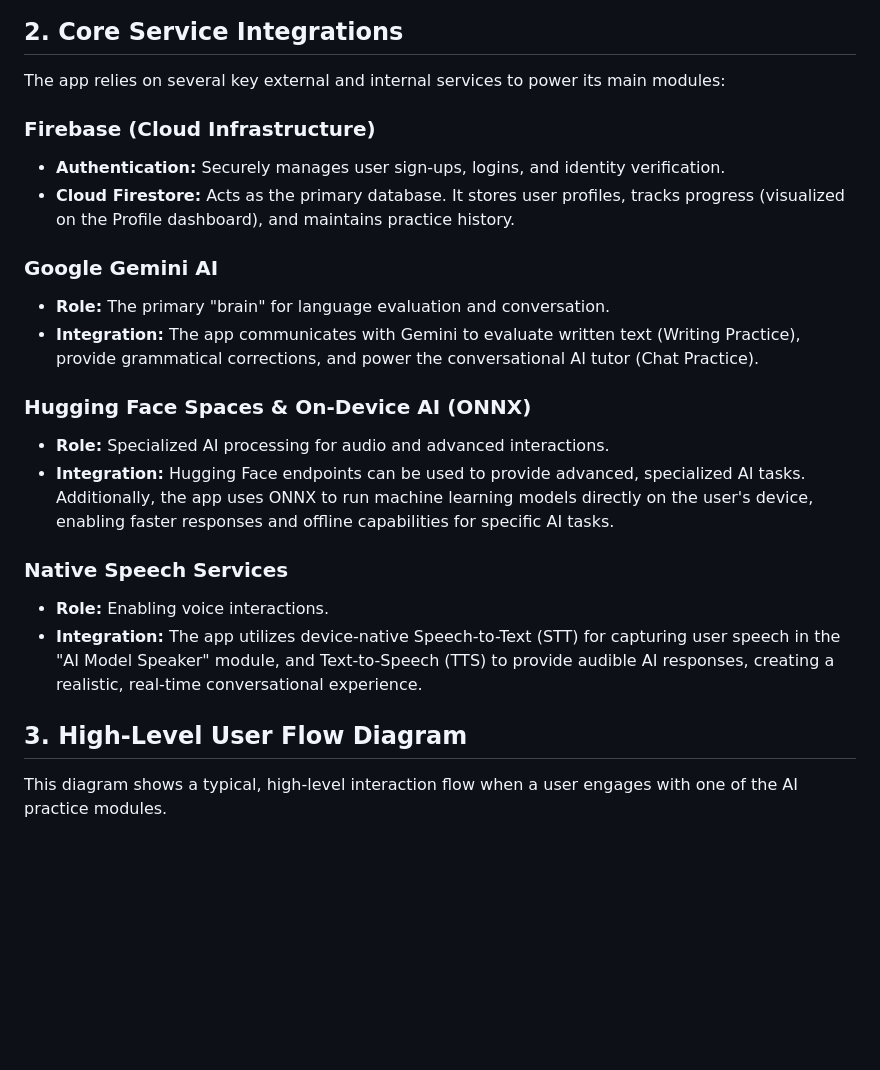
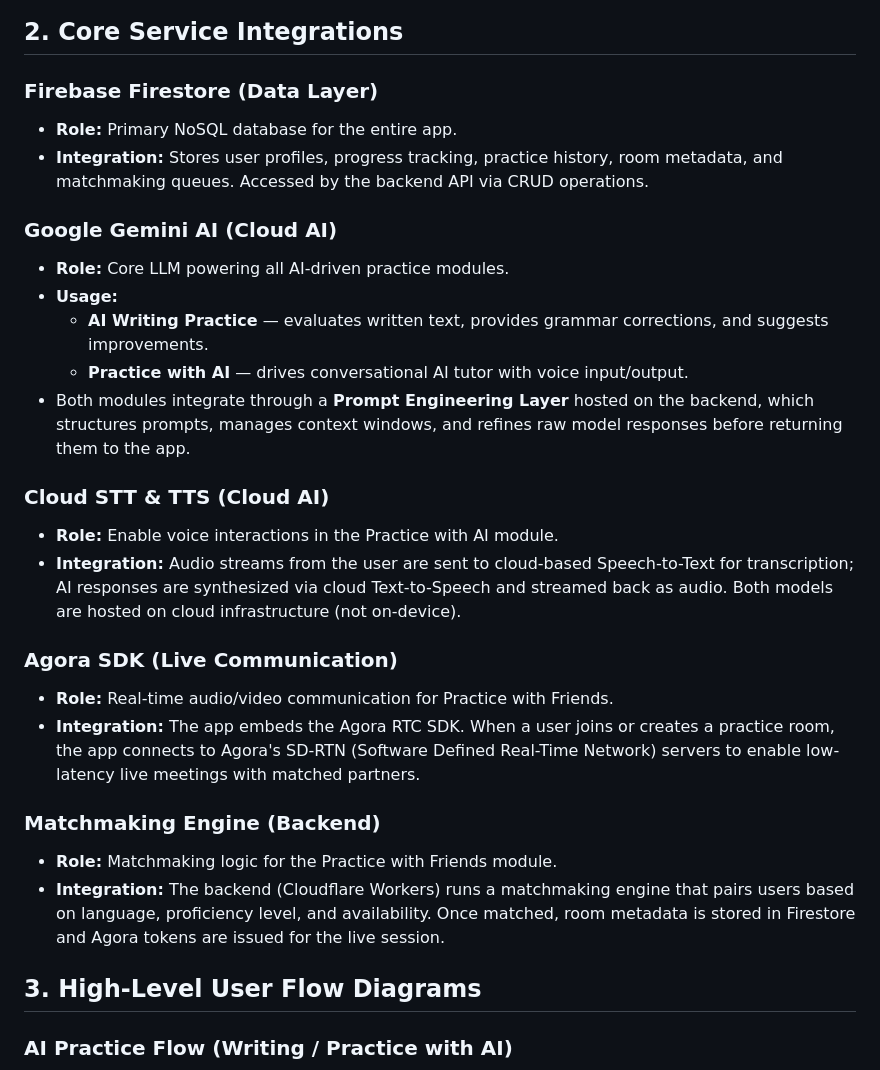
Before and after one commit to MeronaRomany/graduation_project, a Markdown page: README.md, the part around one of its changes. GitHub-like rendering; blank space fills up the shorter version.

Commit message:
docs: update architecture diagrams and technical service descriptions in README

````diff
--- a/README.md
+++ b/README.md
@@ -41,27 +77,32 @@ graph TD
 
 ## 2. Core Service Integrations
 
-The app relies on several key external and internal services to power its main modules:
+### Firebase Firestore (Data Layer)
+*   **Role:** Primary NoSQL database for the entire app.
+*   **Integration:** Stores user profiles, progress tracking, practice history, room metadata, and matchmaking queues. Accessed by the backend API via CRUD operations.
 
-### Firebase (Cloud Infrastructure)
-*   **Authentication:** Securely manages user sign-ups, logins, and identity verification.
-*   **Cloud Firestore:** Acts as the primary database. It stores user profiles, tracks progress (visualized on the Profile dashboard), and maintains practice history.
+### Google Gemini AI (Cloud AI)
+*   **Role:** Core LLM powering all AI-driven practice modules.
+*   **Usage:**
+    *   **AI Writing Practice** — evaluates written text, provides grammar corrections, and suggests improvements.
+    *   **Practice with AI** — drives conversational AI tutor with voice input/output.
+*   Both modules integrate through a **Prompt Engineering Layer** hosted on the backend, which structures prompts, manages context windows, and refines raw model responses before returning them to the app.
 
-### Google Gemini AI
-*   **Role:** The primary "brain" for language evaluation and conversation.
-*   **Integration:** The app communicates with Gemini to evaluate written text (Writing Practice), provide grammatical corrections, and power the conversational AI tutor (Chat Practice).
+### Cloud STT & TTS (Cloud AI)
+*   **Role:** Enable voice interactions in the Practice with AI module.
+*   **Integration:** Audio streams from the user are sent to cloud-based Speech-to-Text for transcription; AI responses are synthesized via cloud Text-to-Speech and streamed back as audio. Both models are hosted on cloud infrastructure (not on-device).
 
-### Hugging Face Spaces & On-Device AI (ONNX)
-*   **Role:** Specialized AI processing for audio and advanced interactions.
-*   **Integration:** Hugging Face endpoints can be used to provide advanced, specialized AI tasks. Additionally, the app uses ONNX to run machine learning models directly on the user's device, enabling faster responses and offline capabilities for specific AI tasks.
+### Agora SDK (Live Communication)
+*   **Role:** Real-time audio/video communication for Practice with Friends.
+*   **Integration:** The app embeds the Agora RTC SDK. When a user joins or creates a practice room, the app connects to Agora's SD-RTN (Software Defined Real-Time Network) servers to enable low-latency live meetings with matched partners.
 
-### Native Speech Services
-*   **Role:** Enabling voice interactions.
-*   **Integration:** The app utilizes device-native Speech-to-Text (STT) for capturing user speech in the "AI Model Speaker" module, and Text-to-Speech (TTS) to provide audible AI responses, creating a realistic, real-time conversational experience.
+### Matchmaking Engine (Backend)
+*   **Role:** Matchmaking logic for the Practice with Friends module.
+*   **Integration:** The backend (Cloudflare Workers) runs a matchmaking engine that pairs users based on language, proficiency level, and availability. Once matched, room metadata is stored in Firestore and Agora tokens are issued for the live session.
 
-## 3. High-Level User Flow Diagram
+## 3. High-Level User Flow Diagrams
 
-This diagram shows a typical, high-level interaction flow when a user engages with one of the AI practice modules.
+### AI Practice Flow (Writing / Practice with AI)
 
 ```mermaid
 sequenceDiagram
````
Also changed, not shown: other parts of README.md (+127 -28 lines).
